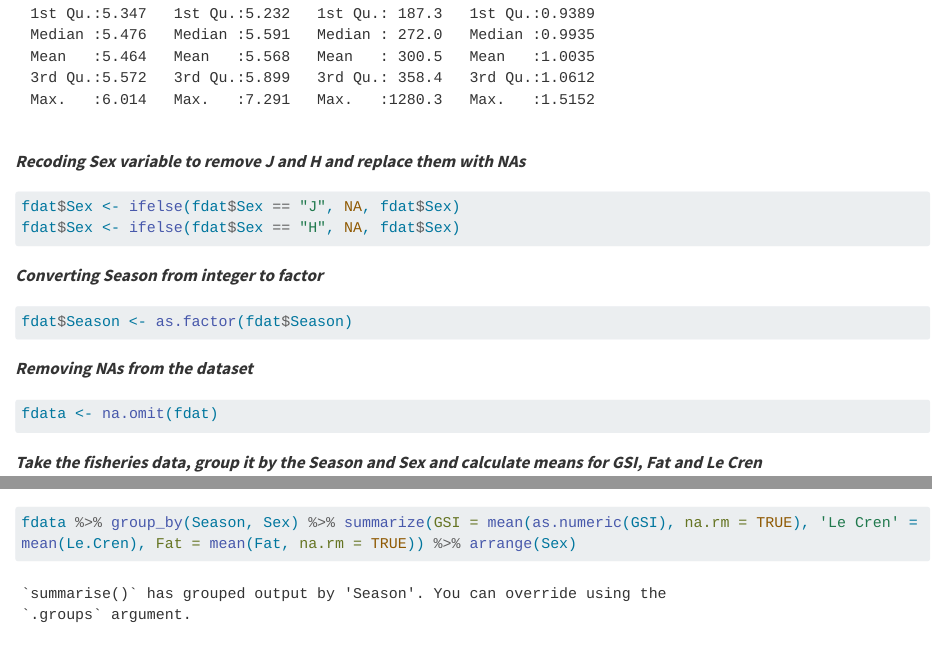
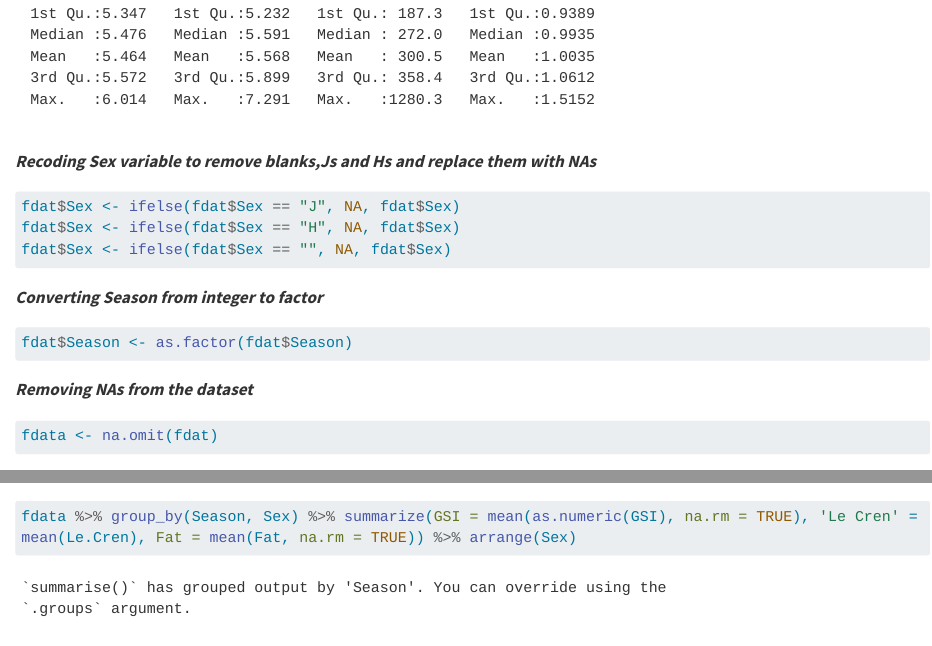
Before and after one commit to kayla-heuer/Fisheries, a Quarto document (Fisheries.qmd): the page in a window 1100 px wide, from 1560 px down, and a second part further down, joined at a grey line. Rendered offline with R 4.5, knitr and Pandoc in place of Quarto, with nearby package versions; long lines of code are wrapped.

Commit message:
Updated code to remove the blank data.

````diff
--- a/Fisheries.qmd
+++ b/Fisheries.qmd
@@ -32,11 +32,12 @@ fdat <- read.csv("RAW_Data/P_blochii_Project.csv")
 summary(fdat)
 ```
 
-***Recoding Sex variable to remove J and H and replace them with NAs***
+***Recoding Sex variable to remove blanks,Js and Hs and replace them with NAs***
 
 ```{r}
 fdat$Sex <- ifelse(fdat$Sex == "J", NA, fdat$Sex)
 fdat$Sex <- ifelse(fdat$Sex == "H", NA, fdat$Sex)
+fdat$Sex <- ifelse(fdat$Sex == "", NA, fdat$Sex)
 ```
 
 ***Converting Season from integer to factor***
````
